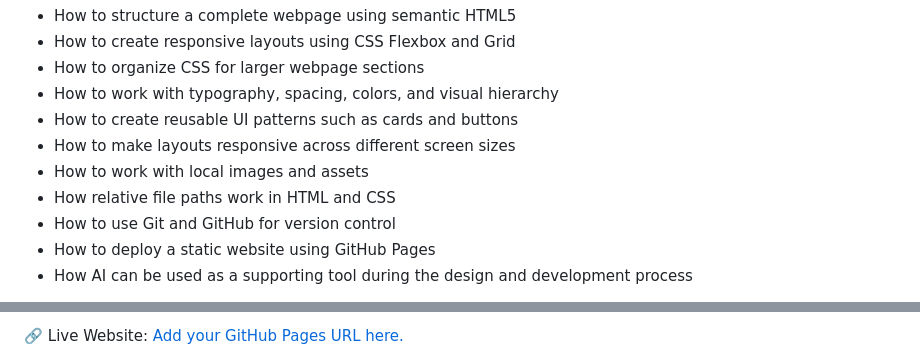
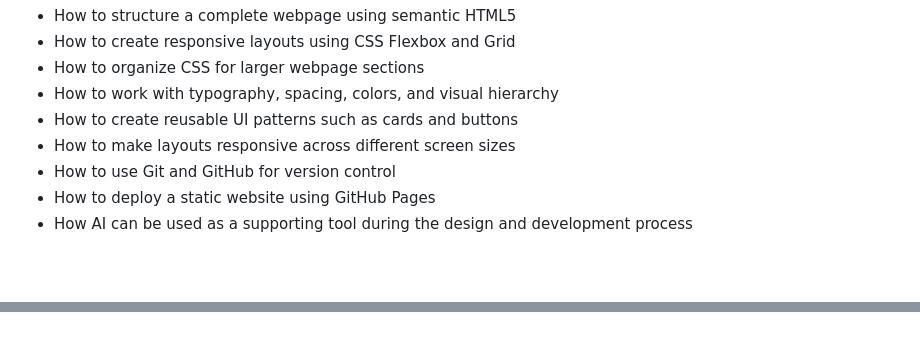
Before and after one commit to ratul-dev-28/DevConf2026, a Markdown page: Readme.md, 2 parts joined by grey strips. Drawn GitHub-style; blank space fills up the shorter version.

```diff
--- a/Readme.md
+++ b/Readme.md
@@ -44,8 +44,6 @@ This project helped me strengthen my understanding of frontend development funda
 - How to work with typography, spacing, colors, and visual hierarchy
 - How to create reusable UI patterns such as cards and buttons
 - How to make layouts responsive across different screen sizes
-- How to work with local images and assets
-- How relative file paths work in HTML and CSS
 - How to use Git and GitHub for version control
 - How to deploy a static website using GitHub Pages
 - How AI can be used as a supporting tool during the design and development process
@@ -56,5 +56,2 @@ Most importantly, I learned that good frontend development is not only about mak
 
-🔗 Live Website:
-[Add your GitHub Pages URL here.
-](https://ratul-dev-28.github.io/DevConf2026/)
 
```
Also changed, not shown: other parts of Readme.md (+3 -2 lines).
